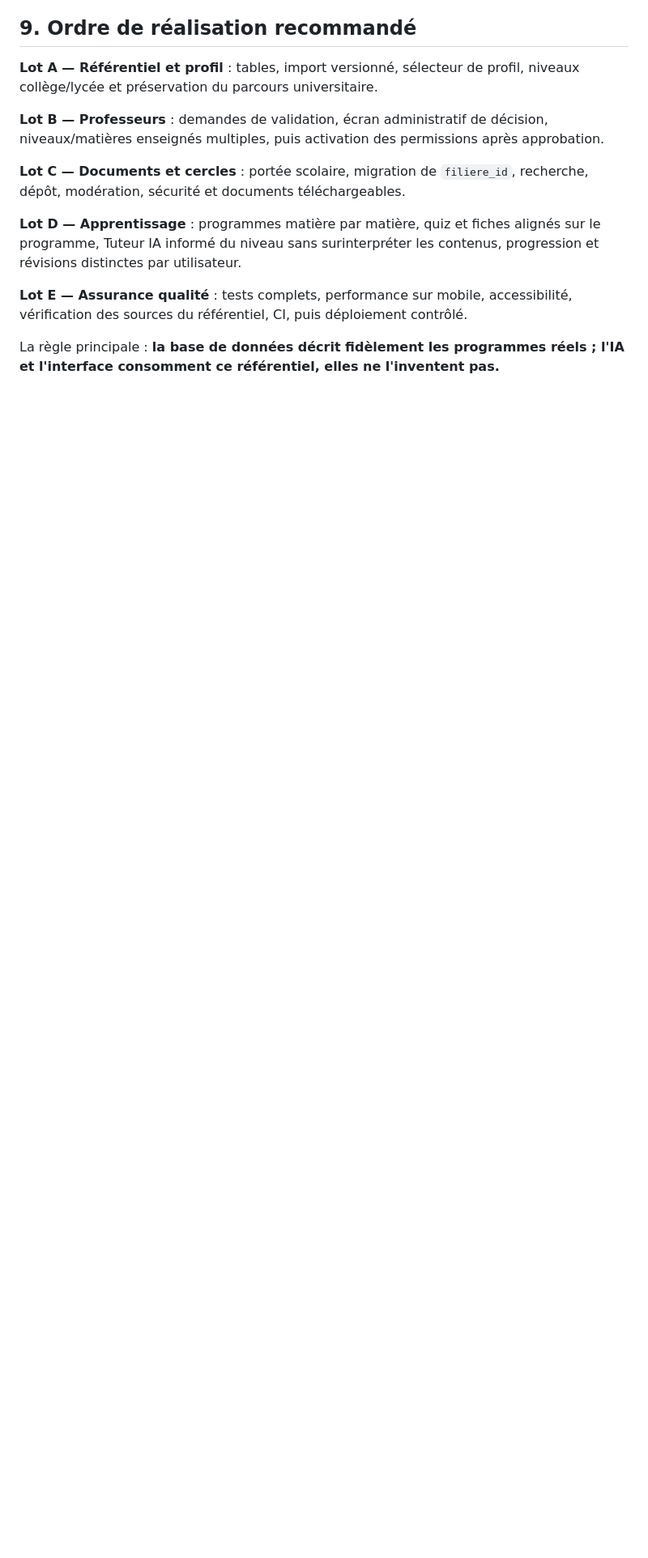
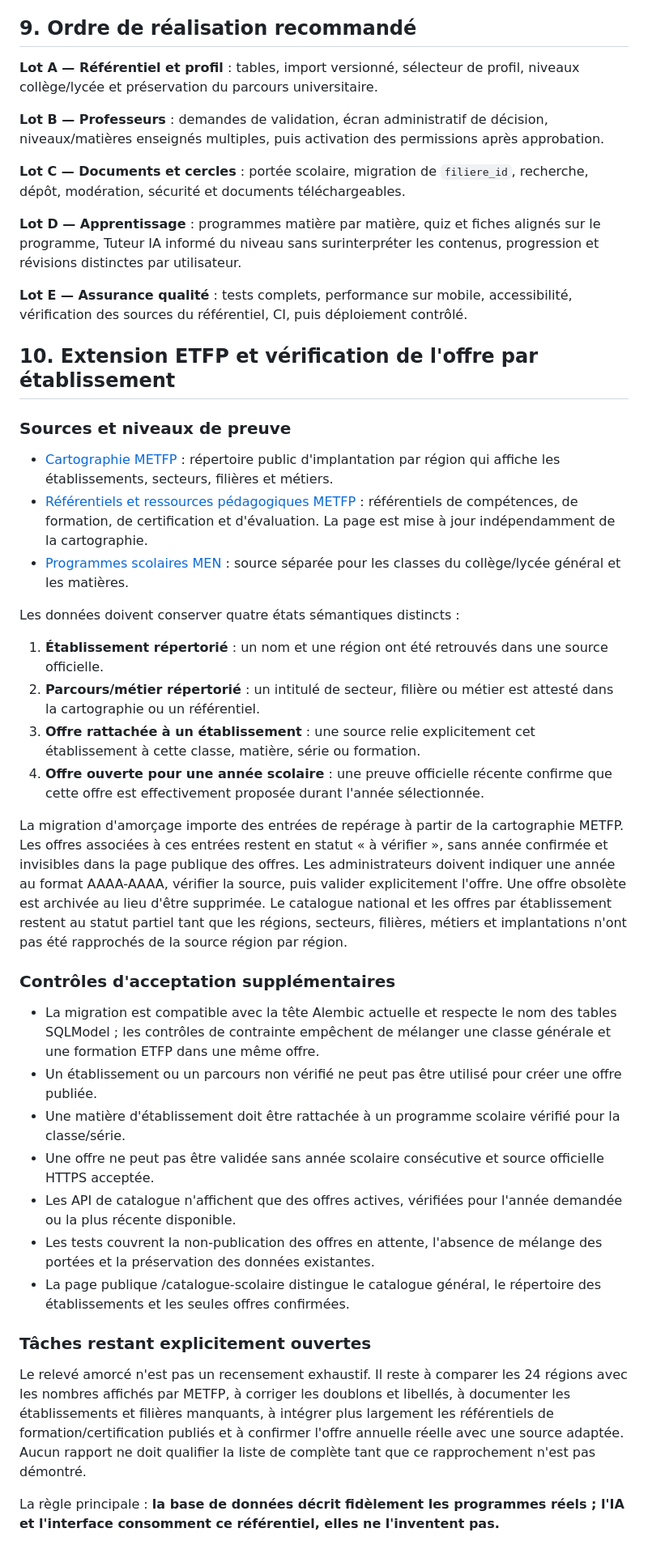
Before and after one commit to jakejohnson0796-glitch/mahay-toamasina, a Markdown page: docs/extension-college-lycee-universite.md, the part around one of its changes. Shown at 81% size. Drawn GitHub-style; blank space fills up the shorter version.

Commit message:
Documenter les niveaux de preuve et l'offre ETFP par établissement

```diff
--- a/docs/extension-college-lycee-universite.md
+++ b/docs/extension-college-lycee-universite.md
@@ -182,4 +184,37 @@ Les migrations doivent fonctionner sur SQLite de test et PostgreSQL de productio
 
 **Lot E — Assurance qualité** : tests complets, performance sur mobile, accessibilité, vérification des sources du référentiel, CI, puis déploiement contrôlé.
 
+
+
+## 10. Extension ETFP et vérification de l'offre par établissement
+
+### Sources et niveaux de preuve
+
+- [Cartographie METFP](https://www.metfp.gov.mg/cartographie) : répertoire public d'implantation par région qui affiche les établissements, secteurs, filières et métiers.
+- [Référentiels et ressources pédagogiques METFP](https://www.metfp.gov.mg/formation/ressource) : référentiels de compétences, de formation, de certification et d'évaluation. La page est mise à jour indépendamment de la cartographie.
+- [Programmes scolaires MEN](https://www.education.gov.mg/repartition-annuelle-du-programme-scolaire/) : source séparée pour les classes du collège/lycée général et les matières.
+
+Les données doivent conserver quatre états sémantiques distincts :
+
+1. **Établissement répertorié** : un nom et une région ont été retrouvés dans une source officielle.
+2. **Parcours/métier répertorié** : un intitulé de secteur, filière ou métier est attesté dans la cartographie ou un référentiel.
+3. **Offre rattachée à un établissement** : une source relie explicitement cet établissement à cette classe, matière, série ou formation.
+4. **Offre ouverte pour une année scolaire** : une preuve officielle récente confirme que cette offre est effectivement proposée durant l'année sélectionnée.
+
+La migration d'amorçage importe des entrées de repérage à partir de la cartographie METFP. Les offres associées à ces entrées restent en statut « à vérifier », sans année confirmée et invisibles dans la page publique des offres. Les administrateurs doivent indiquer une année au format AAAA-AAAA, vérifier la source, puis valider explicitement l'offre. Une offre obsolète est archivée au lieu d'être supprimée. Le catalogue national et les offres par établissement restent au statut partiel tant que les régions, secteurs, filières, métiers et implantations n'ont pas été rapprochés de la source région par région.
+
+### Contrôles d'acceptation supplémentaires
+
+- La migration est compatible avec la tête Alembic actuelle et respecte le nom des tables SQLModel ; les contrôles de contrainte empêchent de mélanger une classe générale et une formation ETFP dans une même offre.
+- Un établissement ou un parcours non vérifié ne peut pas être utilisé pour créer une offre publiée.
+- Une matière d'établissement doit être rattachée à un programme scolaire vérifié pour la classe/série.
+- Une offre ne peut pas être validée sans année scolaire consécutive et source officielle HTTPS acceptée.
+- Les API de catalogue n'affichent que des offres actives, vérifiées pour l'année demandée ou la plus récente disponible.
+- Les tests couvrent la non-publication des offres en attente, l'absence de mélange des portées et la préservation des données existantes.
+- La page publique /catalogue-scolaire distingue le catalogue général, le répertoire des établissements et les seules offres confirmées.
+
+### Tâches restant explicitement ouvertes
+
+Le relevé amorcé n'est pas un recensement exhaustif. Il reste à comparer les 24 régions avec les nombres affichés par METFP, à corriger les doublons et libellés, à documenter les établissements et filières manquants, à intégrer plus largement les référentiels de formation/certification publiés et à confirmer l'offre annuelle réelle avec une source adaptée. Aucun rapport ne doit qualifier la liste de complète tant que ce rapprochement n'est pas démontré.
+
 La règle principale : **la base de données décrit fidèlement les programmes réels ; l'IA et l'interface consomment ce référentiel, elles ne l'inventent pas.**
```
Also changed, not shown: other parts of docs/extension-college-lycee-universite.md (+2 -0 lines).
